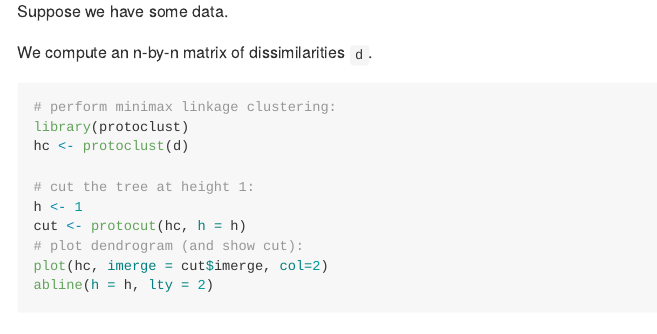
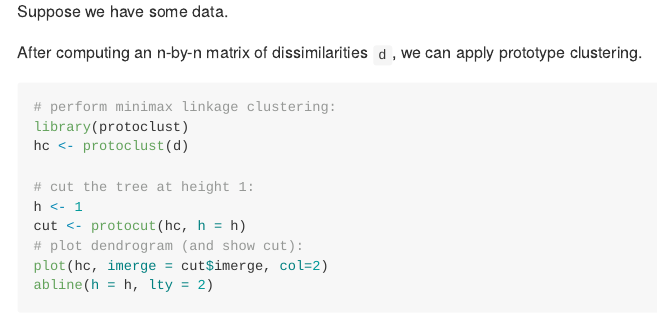
Before and after one commit to jacobbien/protoclust, an R Markdown document (README.Rmd): the page in a window 1100 px wide, from 1020 px down. The pictures show the output file README.md that the author committed with the source, drawn offline in the style of GitHub.

Commit message:
small edits to README

````diff
--- a/README.Rmd
+++ b/README.Rmd
@@ -44,7 +44,7 @@ plot(x, type = "n", xlab = "", ylab = "")
 points(x, pch = 20, col = "lightblue")
 ```
 
-We compute an n-by-n matrix of dissimilarities `d`.
+After computing an n-by-n matrix of dissimilarities `d`, we can apply prototype clustering.
 
 ```{r dendrogram}
 # perform minimax linkage clustering:
````
Also changed, not shown: README.md, README.Rmd (2 more changed lines).
